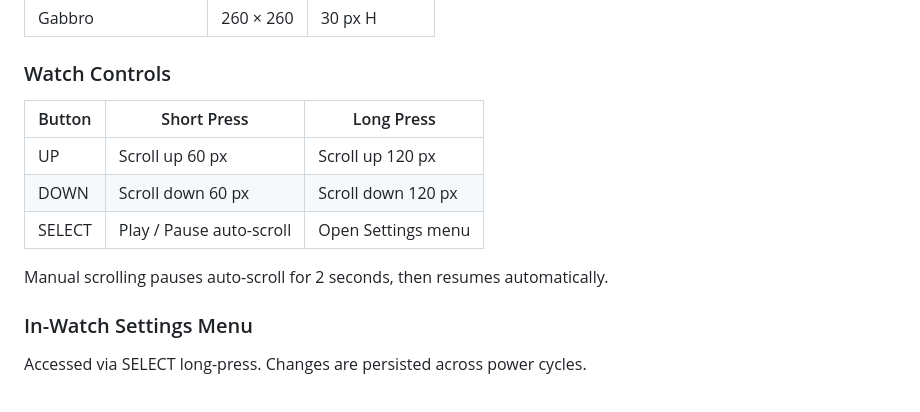
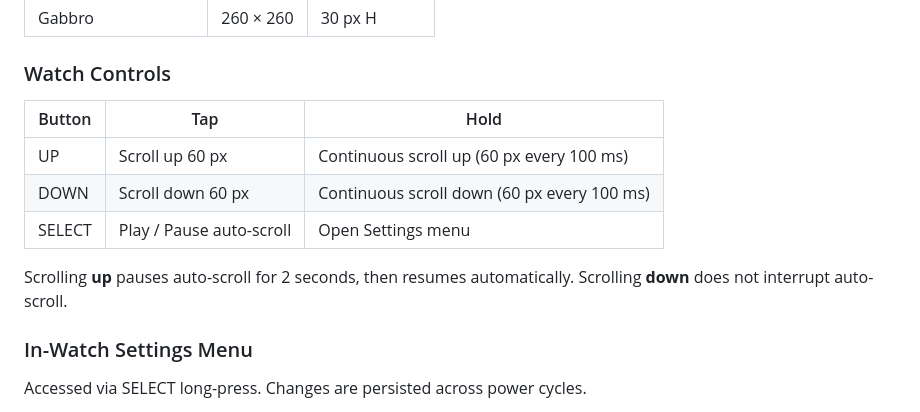
Before and after one commit to ping840907/Peleprompter, a Markdown page: README.md, the part around the change. Drawn GitHub-style.

Commit message:
Fix Watch Controls section in README
- UP/DOWN hold = continuous scroll (repeating 60px/100ms), not a 120px jump
- Only scrolling UP pauses auto-scroll; DOWN does not interrupt it

https://claude.ai/code/session_01MwahY4X3uqvzngHYEewuJG

```diff
--- a/README.md
+++ b/README.md
@@ -129,13 +129,13 @@ Five levels are supported. Levels 0 and 1 use a light typeface for thinner strok
 
 ### Watch Controls
 
-| Button | Short Press | Long Press |
-|--------|------------|------------|
-| UP | Scroll up 60 px | Scroll up 120 px |
-| DOWN | Scroll down 60 px | Scroll down 120 px |
+| Button | Tap | Hold |
+|--------|-----|------|
+| UP | Scroll up 60 px | Continuous scroll up (60 px every 100 ms) |
+| DOWN | Scroll down 60 px | Continuous scroll down (60 px every 100 ms) |
 | SELECT | Play / Pause auto-scroll | Open Settings menu |
 
-Manual scrolling pauses auto-scroll for 2 seconds, then resumes automatically.
+Scrolling **up** pauses auto-scroll for 2 seconds, then resumes automatically. Scrolling **down** does not interrupt auto-scroll.
 
 ### In-Watch Settings Menu
 
```
